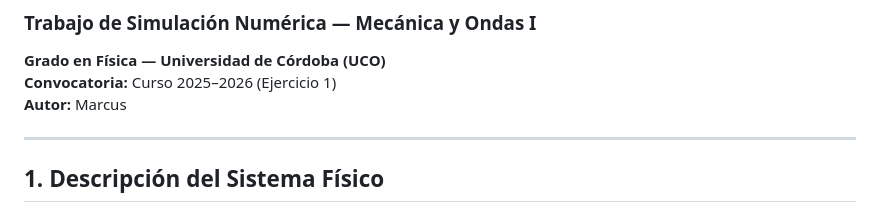
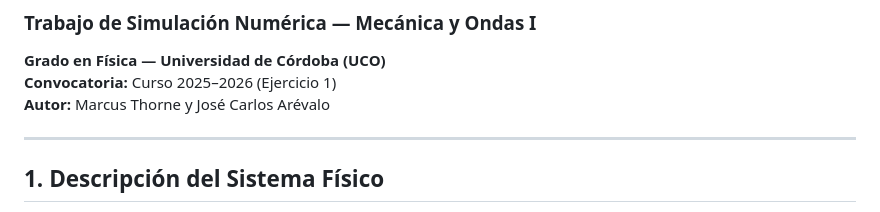
Before and after one commit to marcusthorneg/Simulacion-Resorte-con-lastre-en-aro, a Markdown page: README.md, the part around the change. GitHub-like rendering.

```diff
--- a/README.md
+++ b/README.md
@@ -2,7 +2,7 @@
 ### Trabajo de Simulación Numérica — Mecánica y Ondas I
 **Grado en Física — Universidad de Córdoba (UCO)**
 **Convocatoria:** Curso 2025–2026 (Ejercicio 1)
-**Autor:** Marcus
+**Autor:** Marcus Thorne y José Carlos Arévalo
 
 ---
 
```
